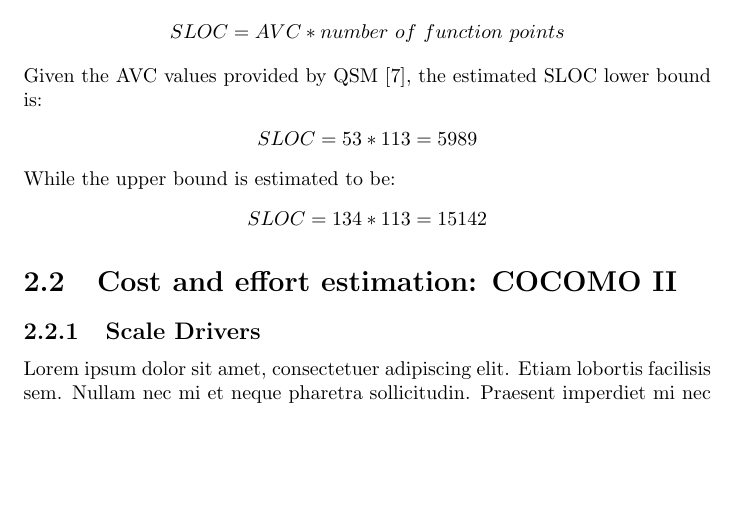
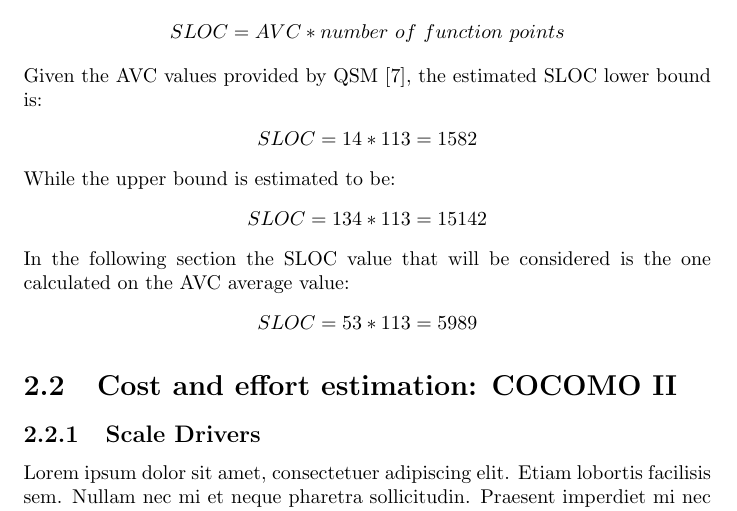
Before and after one commit to rpressiani/se2-project-2016, a LaTeX thesis (PPD/main.tex, which reads PPD/chapters/ch2/sections/2-1-function-points.tex): part of page 11 of 32, cut so that both start at the same text, the shorter picture padded with empty space. Compiled offline with pdfLaTeX.

Commit message:
Update SLOC estimation

```diff
--- a/PPD/chapters/ch2/sections/2-1-function-points.tex
+++ b/PPD/chapters/ch2/sections/2-1-function-points.tex
@@ -143,9 +143,13 @@ $SLOC = AVC * number \ of \ function \ points$
 \end{center}
 Given the AVC values provided by QSM \cite{avc_qsm}, the estimated SLOC lower bound is:
 \begin{center}
-$SLOC = 53 * 113 = 5989$
+$SLOC = 14 * 113 = 1582$
 \end{center}
 While the upper bound is estimated to be:
 \begin{center}
 $SLOC = 134 * 113 = 15142$
 \end{center}
+In the following section the SLOC value that will be considered is the one calculated on the AVC average value:
+\begin{center}
+$SLOC = 53 * 113 = 5989$
+\end{center}
```
Also changed, not shown: PPD/chapters/ch2/sections/2-1-function-points.tex (2 more changed lines).
